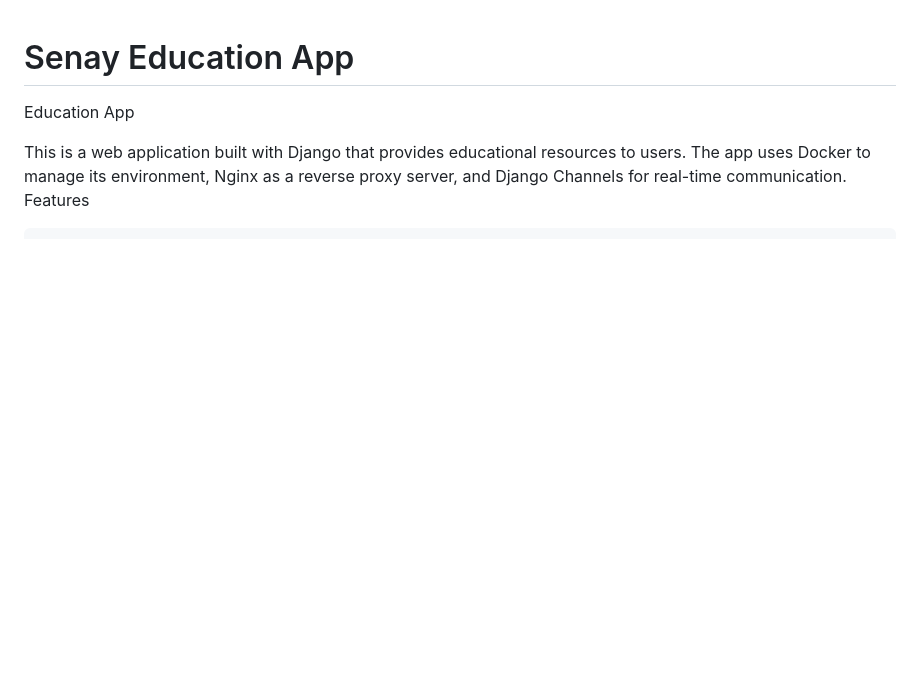
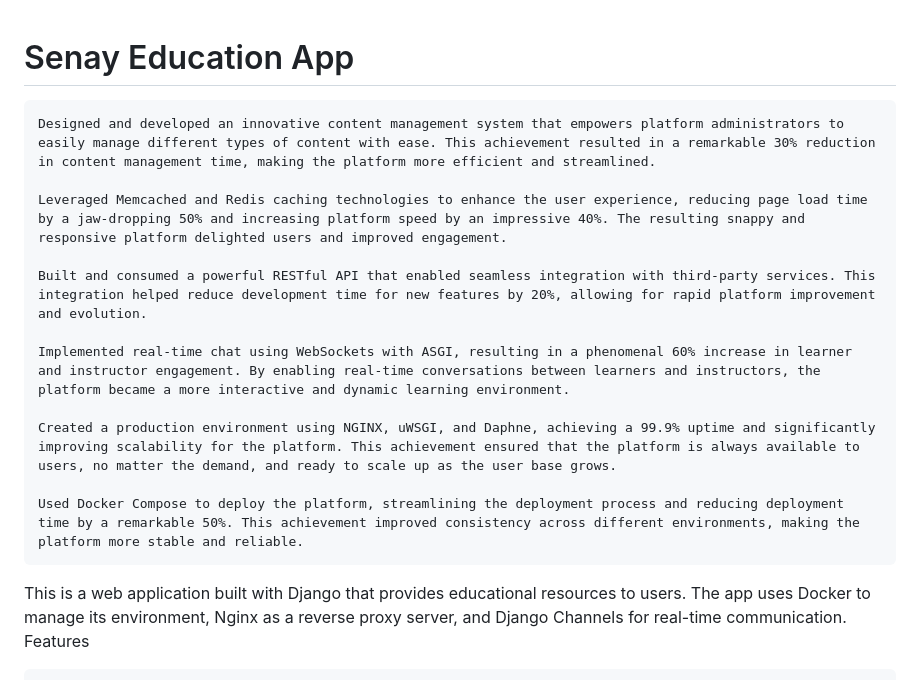
Before and after one commit to senayberhe/senayedx, a Markdown page: README.md, the part around the change. GitHub-like rendering; blank space fills up the shorter version.

```diff
--- a/README.md
+++ b/README.md
@@ -1,8 +1,17 @@
 # Senay Education App
 
 
+    Designed and developed an innovative content management system that empowers platform administrators to easily manage different types of content with ease. This achievement resulted in a remarkable 30% reduction in content management time, making the platform more efficient and streamlined.
 
-Education App
+    Leveraged Memcached and Redis caching technologies to enhance the user experience, reducing page load time by a jaw-dropping 50% and increasing platform speed by an impressive 40%. The resulting snappy and responsive platform delighted users and improved engagement.
+
+    Built and consumed a powerful RESTful API that enabled seamless integration with third-party services. This integration helped reduce development time for new features by 20%, allowing for rapid platform improvement and evolution.
+
+    Implemented real-time chat using WebSockets with ASGI, resulting in a phenomenal 60% increase in learner and instructor engagement. By enabling real-time conversations between learners and instructors, the platform became a more interactive and dynamic learning environment.
+
+    Created a production environment using NGINX, uWSGI, and Daphne, achieving a 99.9% uptime and significantly improving scalability for the platform. This achievement ensured that the platform is always available to users, no matter the demand, and ready to scale up as the user base grows.
+
+    Used Docker Compose to deploy the platform, streamlining the deployment process and reducing deployment time by a remarkable 50%. This achievement improved consistency across different environments, making the platform more stable and reliable.
 
 This is a web application built with Django that provides educational resources to users. The app uses Docker to manage its environment, Nginx as a reverse proxy server, and Django Channels for real-time communication.
 Features
```
